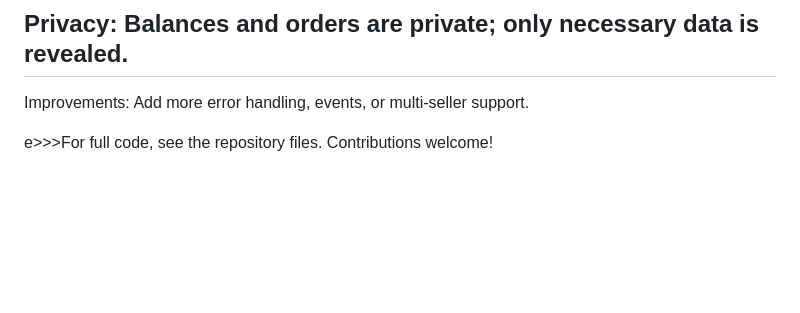
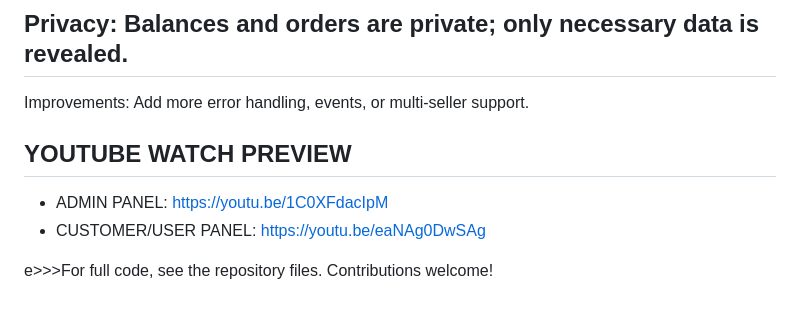
Before and after one commit to Elexy101/PrivMart, a Markdown page: README.md, the part around the change. GitHub-like rendering; blank space fills up the shorter version.

Commit message:
Update README.md
added video preview

```diff
--- a/README.md
+++ b/README.md
@@ -396,4 +396,8 @@ In Leo, transitions are public entry points (callable by users), often async to
 ## Privacy: Balances and orders are private; only necessary data is revealed.
 Improvements: Add more error handling, events, or multi-seller support.
 
+## YOUTUBE WATCH PREVIEW
+- ADMIN PANEL: https://youtu.be/1C0XFdacIpM
+- CUSTOMER/USER PANEL: https://youtu.be/eaNAg0DwSAg
+
 e>>>For full code, see the repository files. Contributions welcome!
```
